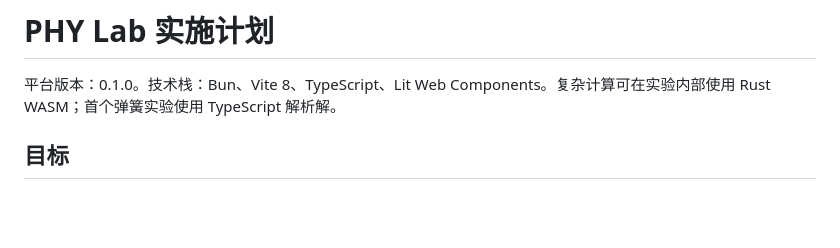
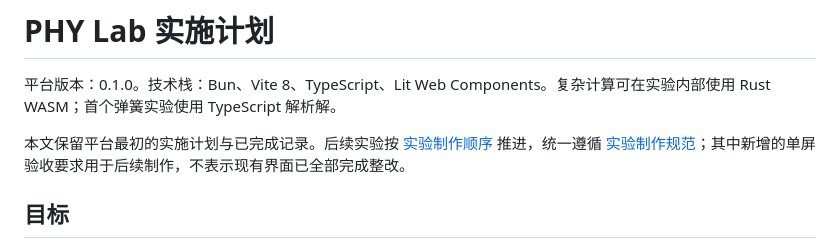
Before and after one commit to XingHE-YX/PHY-Lab, a Markdown page: docs/plan.md, the part around the change. Drawn GitHub-style; blank space fills up the shorter version.

Commit message:
docs: record experiment roadmap and spring extension plan

```diff
--- a/docs/plan.md
+++ b/docs/plan.md
@@ -1,6 +1,8 @@
 # PHY Lab 实施计划
 
 平台版本：0.1.0。技术栈：Bun、Vite 8、TypeScript、Lit Web Components。复杂计算可在实验内部使用 Rust WASM；首个弹簧实验使用 TypeScript 解析解。
+
+本文保留平台最初的实施计划与已完成记录。后续实验按 [实验制作顺序](experiment-roadmap.md) 推进，统一遵循 [实验制作规范](experiment-guidelines.md)；其中新增的单屏验收要求用于后续制作，不表示现有界面已全部完成整改。
 
 ## 目标
 
```
Also changed, not shown: docs/experiment-roadmap.md (added, +55 -0 lines).
